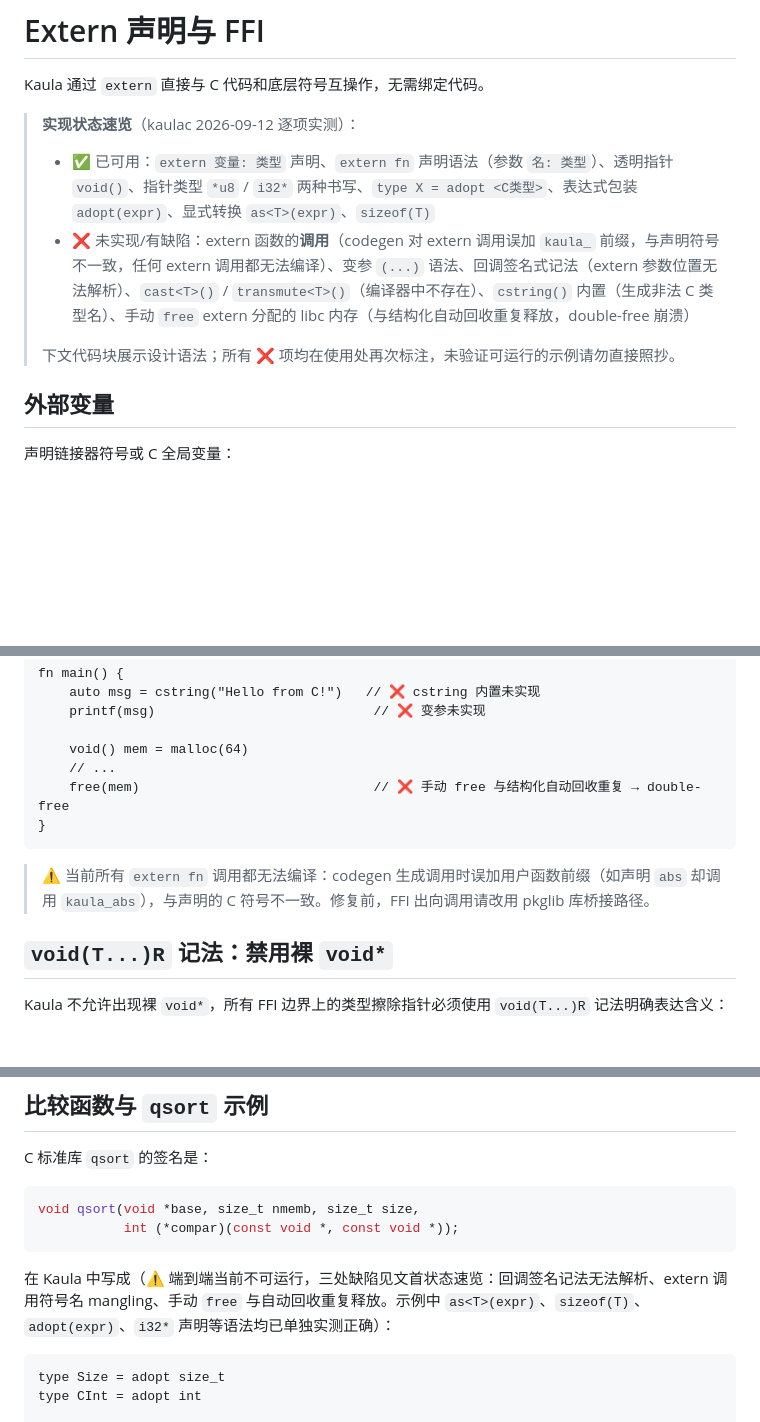
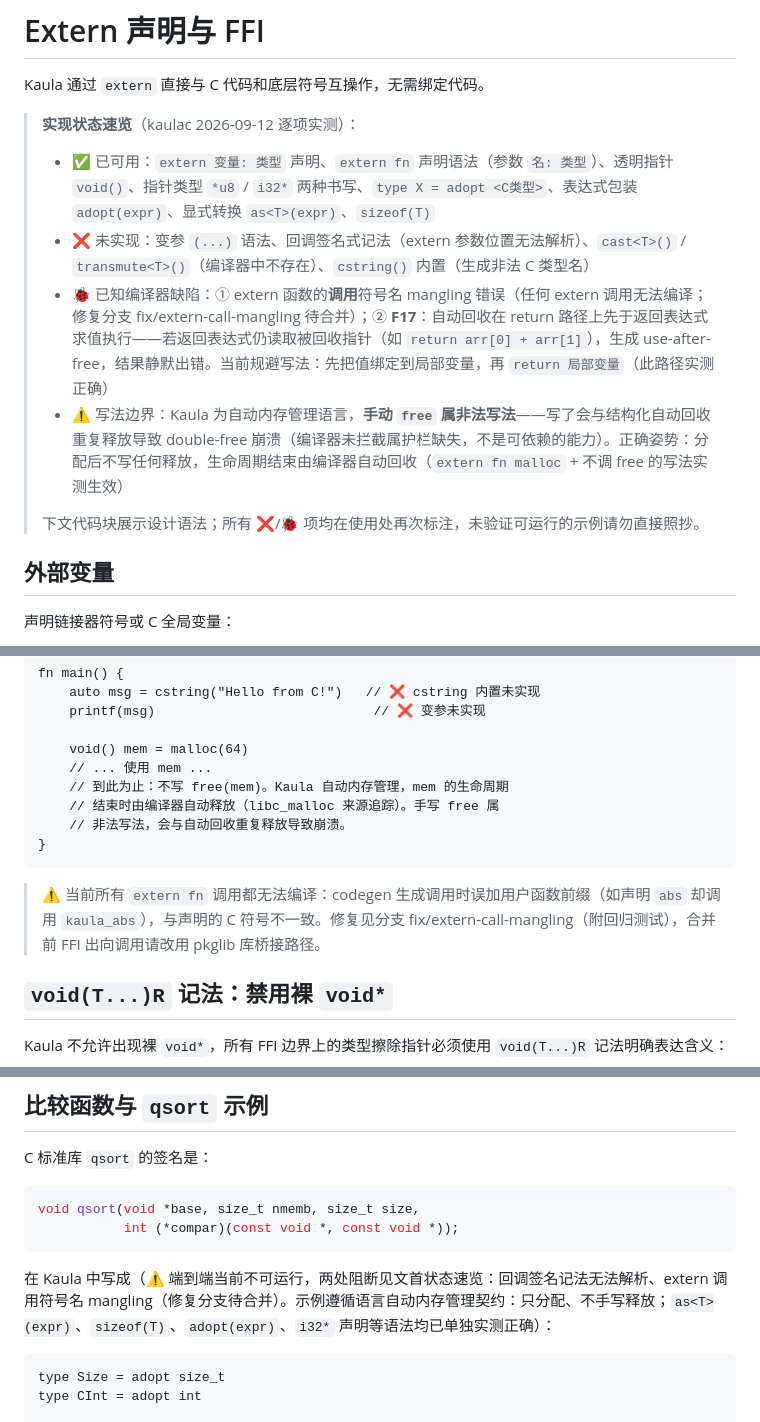
Before and after one commit to kaula-universe/Kaula_language_compiler, a Markdown page: docs/tutorials/extern-and-ffi.md, 3 parts joined by grey strips. GitHub-like rendering; blank space fills up the shorter version.

Commit message:
docs(ffi): 手动 free 重定性为非法写法（非编译器缺陷），补记 F17 真实缺陷
采纳维护者意见：Kaula 为自动内存管理语言，手动 free 是违反语言契约
的写法，double-free 属"非法写法未被编译器拦截"（护栏缺失），不是
可修复的功能缺陷。示例全部改为只分配、不释放的合法姿势。

同时记录实测新缺陷 F17（合法写法触发）：return 路径的结构化回收先于
返回表达式求值执行，return 表达式内读取被回收指针即 use-after-free，
结果静默出错（extern malloc 合法示例实测复现，sum 输出垃圾值）；
规避=先绑定局部变量再 return。已在文首状态速览标注。

````diff
--- a/docs/tutorials/extern-and-ffi.md
+++ b/docs/tutorials/extern-and-ffi.md
@@ -4,9 +4,11 @@ Kaula 通过 `extern` 直接与 C 代码和底层符号互操作，无需绑定
 
 > **实现状态速览**（kaulac 2026-09-12 逐项实测）：
 > - ✅ 已可用：`extern 变量: 类型` 声明、`extern fn` 声明语法（参数 `名: 类型`）、透明指针 `void()`、指针类型 `*u8` / `i32*` 两种书写、`type X = adopt <C类型>`、表达式包装 `adopt(expr)`、显式转换 `as<T>(expr)`、`sizeof(T)`
-> - ❌ 未实现/有缺陷：extern 函数的**调用**（codegen 对 extern 调用误加 `kaula_` 前缀，与声明符号不一致，任何 extern 调用都无法编译）、变参 `(...)` 语法、回调签名式记法（extern 参数位置无法解析）、`cast<T>()` / `transmute<T>()`（编译器中不存在）、`cstring()` 内置（生成非法 C 类型名）、手动 `free` extern 分配的 libc 内存（与结构化自动回收重复释放，double-free 崩溃）
+> - ❌ 未实现：变参 `(...)` 语法、回调签名式记法（extern 参数位置无法解析）、`cast<T>()` / `transmute<T>()`（编译器中不存在）、`cstring()` 内置（生成非法 C 类型名）
+> - 🐞 已知编译器缺陷：① extern 函数的**调用**符号名 mangling 错误（任何 extern 调用无法编译；修复分支 fix/extern-call-mangling 待合并）；② **F17**：自动回收在 return 路径上先于返回表达式求值执行——若返回表达式仍读取被回收指针（如 `return arr[0] + arr[1]`），生成 use-after-free，结果静默出错。当前规避写法：先把值绑定到局部变量，再 `return 局部变量`（此路径实测正确）
+> - ⚠️ 写法边界：Kaula 为自动内存管理语言，**手动 `free` 属非法写法**——写了会与结构化自动回收重复释放导致 double-free 崩溃（编译器未拦截属护栏缺失，不是可依赖的能力）。正确姿势：分配后不写任何释放，生命周期结束由编译器自动回收（`extern fn malloc` + 不调 free 的写法实测生效）
 >
-> 下文代码块展示设计语法；所有 ❌ 项均在使用处再次标注，未验证可运行的示例请勿直接照抄。
+> 下文代码块展示设计语法；所有 ❌/🐞 项均在使用处再次标注，未验证可运行的示例请勿直接照抄。
 
 ## 外部变量
 
@@ -46,12 +48,14 @@ fn main() {
     printf(msg)                            // ❌ 变参未实现
 
     void() mem = malloc(64)
-    // ...
-    free(mem)                              // ❌ 手动 free 与结构化自动回收重复 → double-free
+    // ... 使用 mem ...
+    // 到此为止：不写 free(mem)。Kaula 自动内存管理，mem 的生命周期
+    // 结束时由编译器自动释放（libc_malloc 来源追踪）。手写 free 属
+    // 非法写法，会与自动回收重复释放导致崩溃。
 }
 ```
 
-> ⚠️ 当前所有 `extern fn` 调用都无法编译：codegen 生成调用时误加用户函数前缀（如声明 `abs` 却调用 `kaula_abs`），与声明的 C 符号不一致。修复前，FFI 出向调用请改用 pkglib 库桥接路径。
+> ⚠️ 当前所有 `extern fn` 调用都无法编译：codegen 生成调用时误加用户函数前缀（如声明 `abs` 却调用 `kaula_abs`），与声明的 C 符号不一致。修复见分支 fix/extern-call-mangling（附回归测试），合并前 FFI 出向调用请改用 pkglib 库桥接路径。
 
 ## `void(T...)R` 记法：禁用裸 `void*`
 
@@ -122,7 +126,7 @@ void qsort(void *base, size_t nmemb, size_t size,
            int (*compar)(const void *, const void *));
 ```
 
-在 Kaula 中写成（⚠️ 端到端当前不可运行，三处缺陷见文首状态速览：回调签名记法无法解析、extern 调用符号名 mangling、手动 `free` 与自动回收重复释放。示例中 `as<T>(expr)`、`sizeof(T)`、`adopt(expr)`、`i32*` 声明等语法均已单独实测正确）：
+在 Kaula 中写成（⚠️ 端到端当前不可运行，两处阻断见文首状态速览：回调签名记法无法解析、extern 调用符号名 mangling（修复分支待合并）。示例遵循语言自动内存管理契约：只分配、不手写释放；`as<T>(expr)`、`sizeof(T)`、`adopt(expr)`、`i32*` 声明等语法均已单独实测正确）：
 
 ```kaula
 type Size = adopt size_t
````
Also changed, not shown: other parts of docs/tutorials/extern-and-ffi.md (+1 -1 lines).
